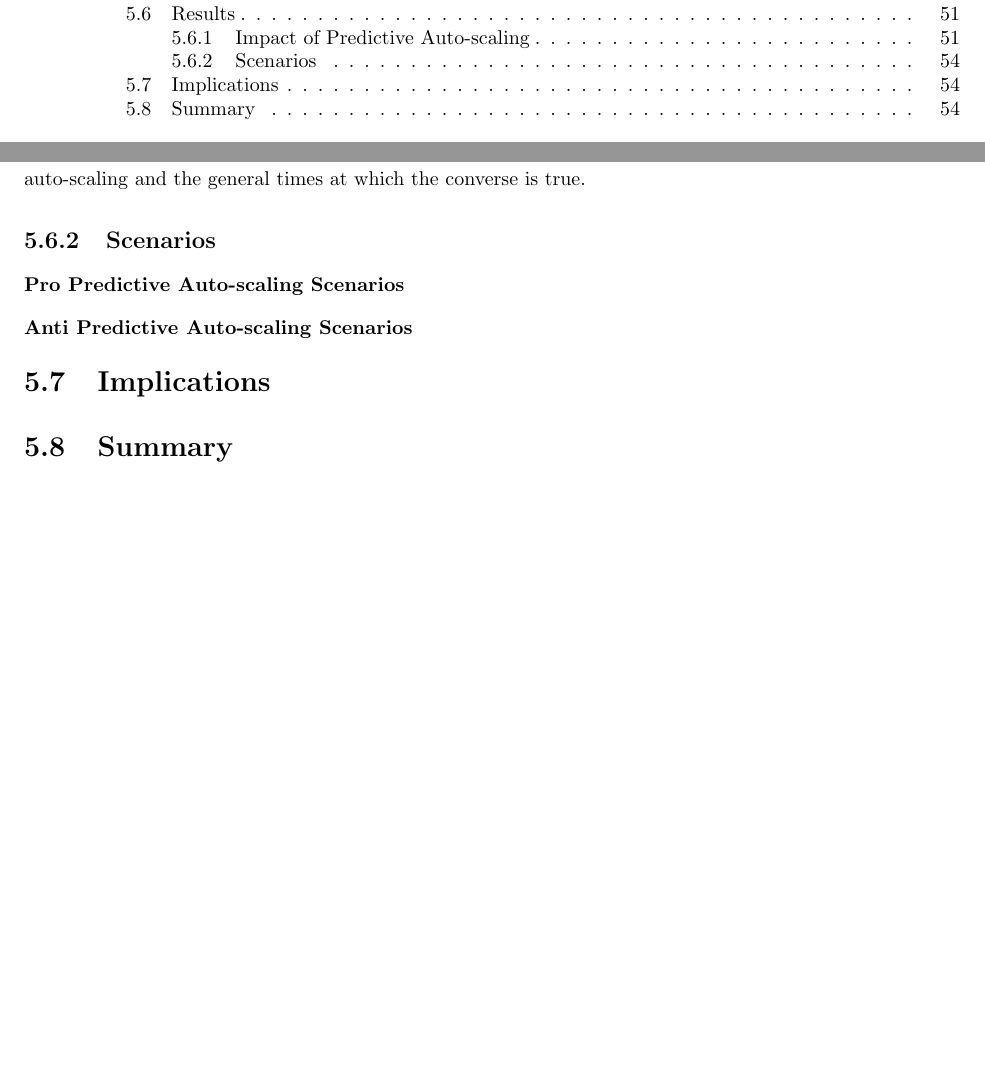
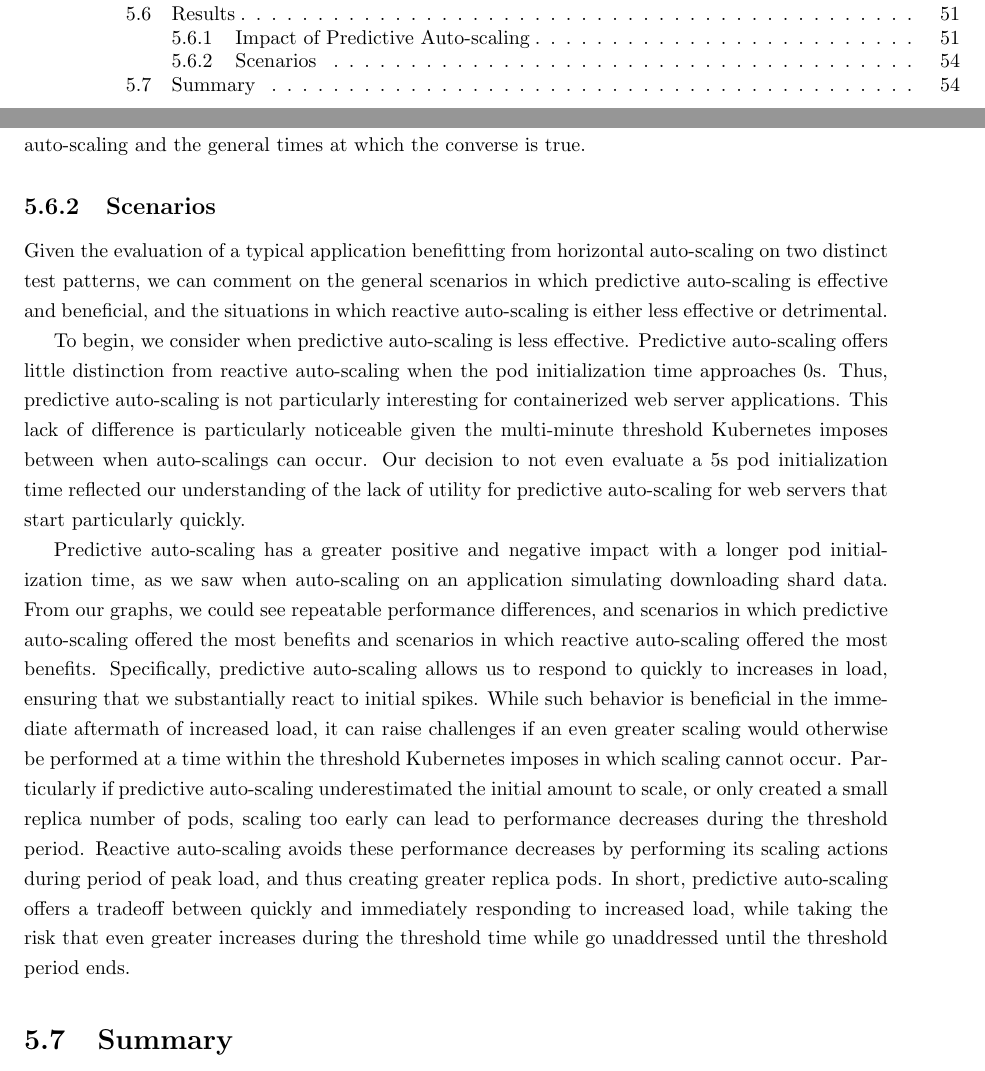
Before and after one commit to mattjmcnaughton/thesis, a LaTeX thesis (writing/thesis.tex, which reads writing/chapters/evaluation.tex, writing/chapters/evaluation/results/scenarios.tex): two parts of pages 3 and 54 of 58, joined at a grey line, cut so that both start at the same text, the shorter picture padded with empty space. Compiled offline with pdfLaTeX.

Commit message:
Add discussion of when pred. effective
Add the section that uses our results to describe when predictive
auto-scaling is most effective.

Signed-off-by: mattjmcnaughton <mattjmcnaughton@gmail.com>

```diff
--- a/writing/chapters/evaluation.tex
+++ b/writing/chapters/evaluation.tex
@@ -30,10 +30,6 @@ evaluations, and the real world impacts of this thesis' findings.
 
 \input{chapters/evaluation/results}
 
-\section{Implications}
-
-\input{chapters/evaluation/implications}
-
 \section{Summary}
 
 \input{chapters/evaluation/summary}
--- a/writing/chapters/evaluation/results/scenarios.tex
+++ b/writing/chapters/evaluation/results/scenarios.tex
@@ -1,7 +1,36 @@
-\subsubsection{Pro Predictive Auto-scaling Scenarios}
+Given the evaluation of a typical application benefitting from horizontal
+auto-scaling on two distinct test patterns, we can comment on the general
+scenarios in which predictive auto-scaling is effective and beneficial, and the
+situations in which reactive auto-scaling is either less effective or
+detrimental.
 
-\input{chapters/evaluation/results/scenarios/pro-predictive-auto-scaling-scenarios}
+To begin, we consider when predictive auto-scaling is less
+effective. Predictive auto-scaling offers little distinction from reactive
+auto-scaling when the pod initialization time approaches 0s. Thus, predictive
+auto-scaling is not particularly interesting for containerized web server
+applications. This lack of difference is particularly noticeable given the
+multi-minute threshold Kubernetes imposes between when auto-scalings can occur.
+Our decision to not even evaluate a 5s pod initialization time reflected our
+understanding of the lack of utility for predictive auto-scaling for web servers
+that start particularly quickly.
 
-\subsubsection{Anti Predictive Auto-scaling Scenarios}
-
-\input{chapters/evaluation/results/scenarios/anti-predictive-auto-scaling-scenarios}
+Predictive auto-scaling has a greater positive and negative impact
+with a longer pod initialization time, as we saw when auto-scaling on an
+application simulating downloading shard data. From our graphs, we could see
+repeatable performance differences, and scenarios in which predictive
+auto-scaling offered the most benefits and scenarios in which reactive
+auto-scaling offered the most benefits. Specifically, predictive auto-scaling
+allows us to respond to quickly to increases in load, ensuring that we
+substantially react to initial spikes. While such behavior is beneficial in the
+immediate aftermath of increased load, it can raise challenges if an even
+greater scaling would otherwise be performed at a time within the
+threshold Kubernetes imposes in
+which scaling cannot occur. Particularly if predictive auto-scaling
+underestimated the initial amount to scale, or only created a small replica
+number of pods, scaling too early can lead to
+performance decreases during the threshold period. Reactive auto-scaling avoids
+these performance decreases by performing its scaling actions during period of
+peak load, and thus creating greater replica pods. In short, predictive
+auto-scaling offers a tradeoff between quickly and immediately responding to
+increased load, while taking the risk that even greater increases during the
+threshold time while go unaddressed until the threshold period ends.
```
Also changed, not shown: writing/chapters/evaluation/implications.tex (deleted), writing/chapters/evaluation/results/scenarios/anti-predictive-auto-scaling-scenarios.tex (deleted), writing/chapters/evaluation/results/scenarios/pro-predictive-auto-scaling-scenarios.tex (deleted), writing/thesis.pdf.
